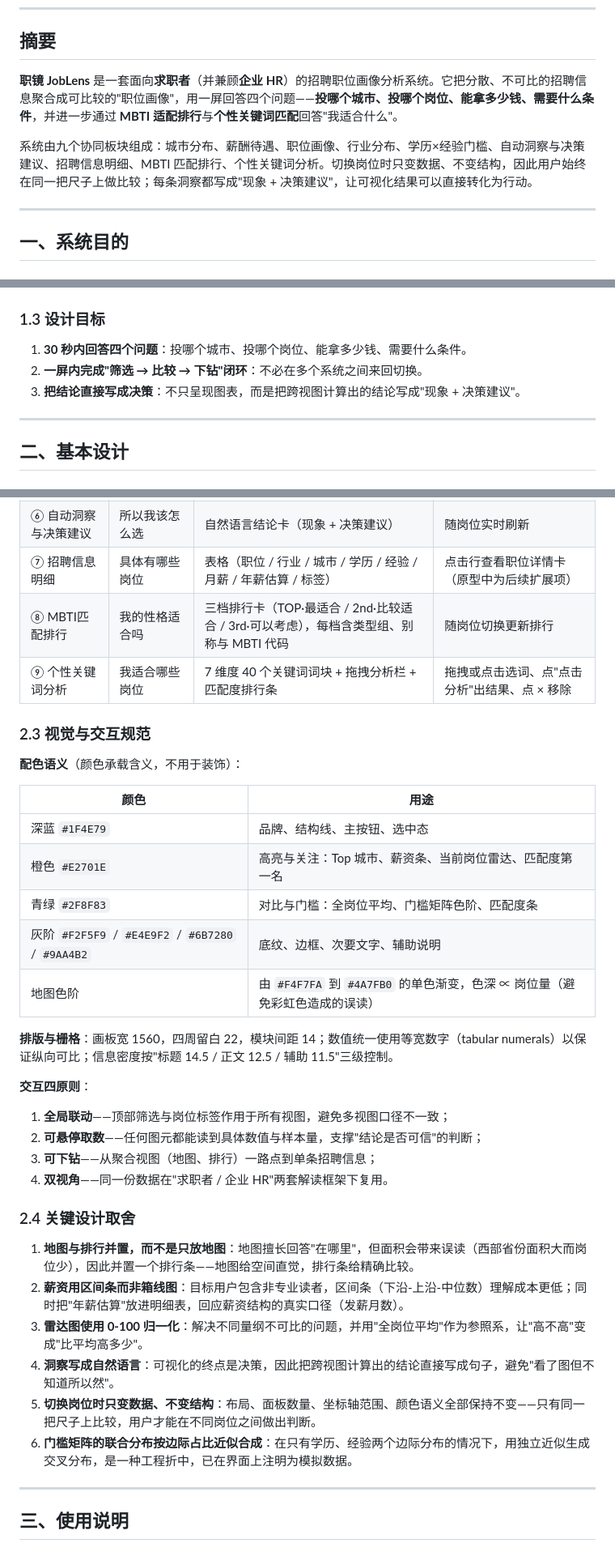
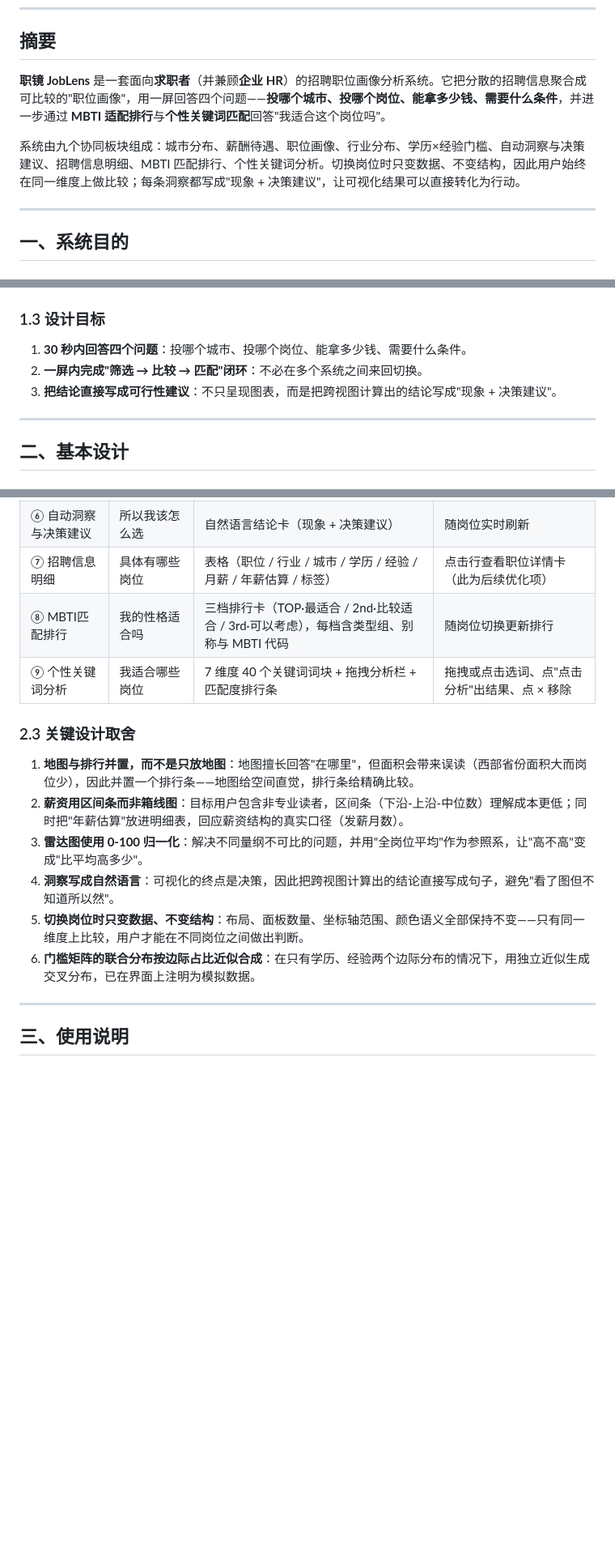
Before and after one commit to aerichandusu/HuangZiQi1114, a Markdown page: T03/README.md, 3 parts joined by grey strips. Shown at 81% size. Rendered like a GitHub page; blank space fills up the shorter version.

Commit message:
Revise README for JobLens system clarity and updates
Updated the JobLens system description and design goals for clarity and accuracy. Revised sections on data visualization, interaction principles, and limitations.

```diff
--- a/T03/README.md
+++ b/T03/README.md
@@ -8,9 +8,9 @@
 
 ## 摘要
 
-**职镜 JobLens** 是一套面向**求职者**（并兼顾**企业 HR**）的招聘职位画像分析系统。它把分散、不可比的招聘信息聚合成可比较的"职位画像"，用一屏回答四个问题——**投哪个城市、投哪个岗位、能拿多少钱、需要什么条件**，并进一步通过 **MBTI 适配排行**与**个性关键词匹配**回答"我适合什么"。
+**职镜 JobLens** 是一套面向**求职者**（并兼顾**企业 HR**）的招聘职位画像分析系统。它把分散的招聘信息聚合成可比较的"职位画像"，用一屏回答四个问题——**投哪个城市、投哪个岗位、能拿多少钱、需要什么条件**，并进一步通过 **MBTI 适配排行**与**个性关键词匹配**回答"我适合这个岗位吗"。
 
-系统由九个协同板块组成：城市分布、薪酬待遇、职位画像、行业分布、学历×经验门槛、自动洞察与决策建议、招聘信息明细、MBTI 匹配排行、个性关键词分析。切换岗位时只变数据、不变结构，因此用户始终在同一把尺子上做比较；每条洞察都写成"现象 + 决策建议"，让可视化结果可以直接转化为行动。
+系统由九个协同板块组成：城市分布、薪酬待遇、职位画像、行业分布、学历×经验门槛、自动洞察与决策建议、招聘信息明细、MBTI 匹配排行、个性关键词分析。切换岗位时只变数据、不变结构，因此用户始终在同一维度上做比较；每条洞察都写成"现象 + 决策建议"，让可视化结果可以直接转化为行动。
 
 ---
 
@@ -36,8 +36,8 @@
 ### 1.3 设计目标
 
 1. **30 秒内回答四个问题**：投哪个城市、投哪个岗位、能拿多少钱、需要什么条件。
-2. **一屏内完成"筛选 → 比较 → 下钻"闭环**：不必在多个系统之间来回切换。
-3. **把结论直接写成决策**：不只呈现图表，而是把跨视图计算出的结论写成"现象 + 决策建议"。
+2. **一屏内完成"筛选 → 比较 → 匹配"闭环**：不必在多个系统之间来回切换。
+3. **把结论直接写成可行性建议**：不只呈现图表，而是把跨视图计算出的结论写成"现象 + 决策建议"。
 
 ---
 
@@ -85,39 +85,18 @@
 | ④ 行业分布 | 岗位来自哪些行业 | 矩形树图（面积 ∝ 岗位数） | 悬停查看占比 |
 | ⑤ 学历 × 经验 | 门槛高不高 | 4×5 热力矩阵（行=学历，列=经验） | 悬停查看岗位数；颜色越深需求越集中 |
 | ⑥ 自动洞察与决策建议 | 所以我该怎么选 | 自然语言结论卡（现象 + 决策建议） | 随岗位实时刷新 |
-| ⑦ 招聘信息明细 | 具体有哪些岗位 | 表格（职位 / 行业 / 城市 / 学历 / 经验 / 月薪 / 年薪估算 / 标签） | 点击行查看职位详情卡（原型中为后续扩展项） |
+| ⑦ 招聘信息明细 | 具体有哪些岗位 | 表格（职位 / 行业 / 城市 / 学历 / 经验 / 月薪 / 年薪估算 / 标签） | 点击行查看职位详情卡（此为后续优化项） |
 | ⑧ MBTI匹配排行 | 我的性格适合吗 | 三档排行卡（TOP·最适合 / 2nd·比较适合 / 3rd·可以考虑），每档含类型组、别称与 MBTI 代码 | 随岗位切换更新排行 |
 | ⑨ 个性关键词分析 | 我适合哪些岗位 | 7 维度 40 个关键词词块 + 拖拽分析栏 + 匹配度排行条 | 拖拽或点击选词、点"点击分析"出结果、点 × 移除 |
 
-### 2.3 视觉与交互规范
-
-**配色语义**（颜色承载含义，不用于装饰）：
-
-| 颜色 | 用途 |
-| --- | --- |
-| 深蓝 `#1F4E79` | 品牌、结构线、主按钮、选中态 |
-| 橙色 `#E2701E` | 高亮与关注：Top 城市、薪资条、当前岗位雷达、匹配度第一名 |
-| 青绿 `#2F8F83` | 对比与门槛：全岗位平均、门槛矩阵色阶、匹配度条 |
-| 灰阶 `#F2F5F9` / `#E4E9F2` / `#6B7280` / `#9AA4B2` | 底纹、边框、次要文字、辅助说明 |
-| 地图色阶 | 由 `#F4F7FA` 到 `#4A7FB0` 的单色渐变，色深 ∝ 岗位量（避免彩虹色造成的误读） |
-
-**排版与栅格**：画板宽 1560，四周留白 22，模块间距 14；数值统一使用等宽数字（tabular numerals）以保证纵向可比；信息密度按"标题 14.5 / 正文 12.5 / 辅助 11.5"三级控制。
-
-**交互四原则**：
-
-1. **全局联动**——顶部筛选与岗位标签作用于所有视图，避免多视图口径不一致；
-2. **可悬停取数**——任何图元都能读到具体数值与样本量，支撑"结论是否可信"的判断；
-3. **可下钻**——从聚合视图（地图、排行）一路点到单条招聘信息；
-4. **双视角**——同一份数据在"求职者 / 企业 HR"两套解读框架下复用。
-
-### 2.4 关键设计取舍
+### 2.3 关键设计取舍
 
 1. **地图与排行并置，而不是只放地图**：地图擅长回答"在哪里"，但面积会带来误读（西部省份面积大而岗位少），因此并置一个排行条——地图给空间直觉，排行条给精确比较。
 2. **薪资用区间条而非箱线图**：目标用户包含非专业读者，区间条（下沿-上沿-中位数）理解成本更低；同时把"年薪估算"放进明细表，回应薪资结构的真实口径（发薪月数）。
 3. **雷达图使用 0-100 归一化**：解决不同量纲不可比的问题，并用"全岗位平均"作为参照系，让"高不高"变成"比平均高多少"。
 4. **洞察写成自然语言**：可视化的终点是决策，因此把跨视图计算出的结论直接写成句子，避免"看了图但不知道所以然"。
-5. **切换岗位时只变数据、不变结构**：布局、面板数量、坐标轴范围、颜色语义全部保持不变——只有同一把尺子上比较，用户才能在不同岗位之间做出判断。
-6. **门槛矩阵的联合分布按边际占比近似合成**：在只有学历、经验两个边际分布的情况下，用独立近似生成交叉分布，是一种工程折中，已在界面上注明为模拟数据。
+5. **切换岗位时只变数据、不变结构**：布局、面板数量、坐标轴范围、颜色语义全部保持不变——只有同一维度上比较，用户才能在不同岗位之间做出判断。
+6. **门槛矩阵的联合分布按边际占比近似合成**：在只有学历、经验两个边际分布的情况下，用独立近似生成交叉分布，已在界面上注明为模拟数据。
 
 ---
 
```
Also changed, not shown: other parts of T03/README.md (+5 -5 lines).
